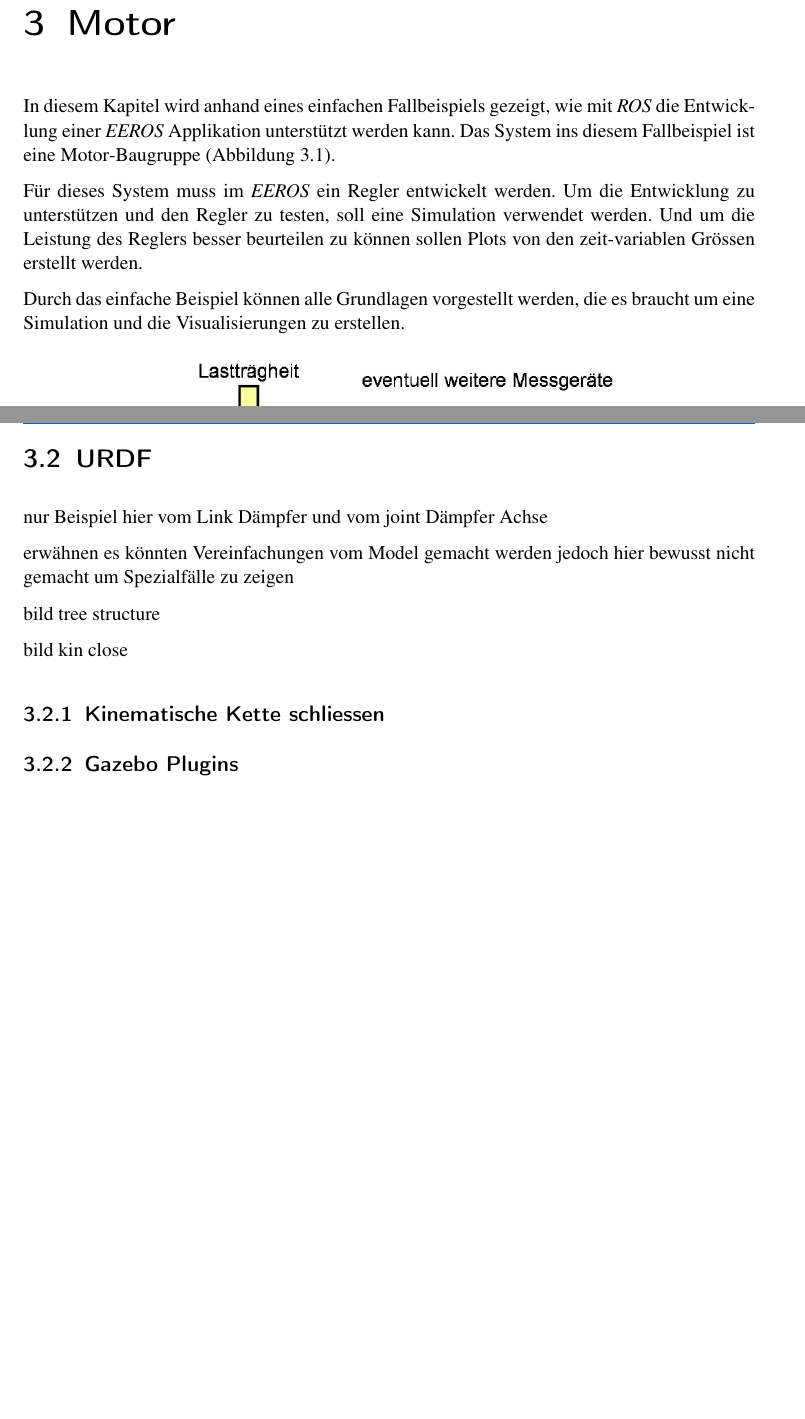
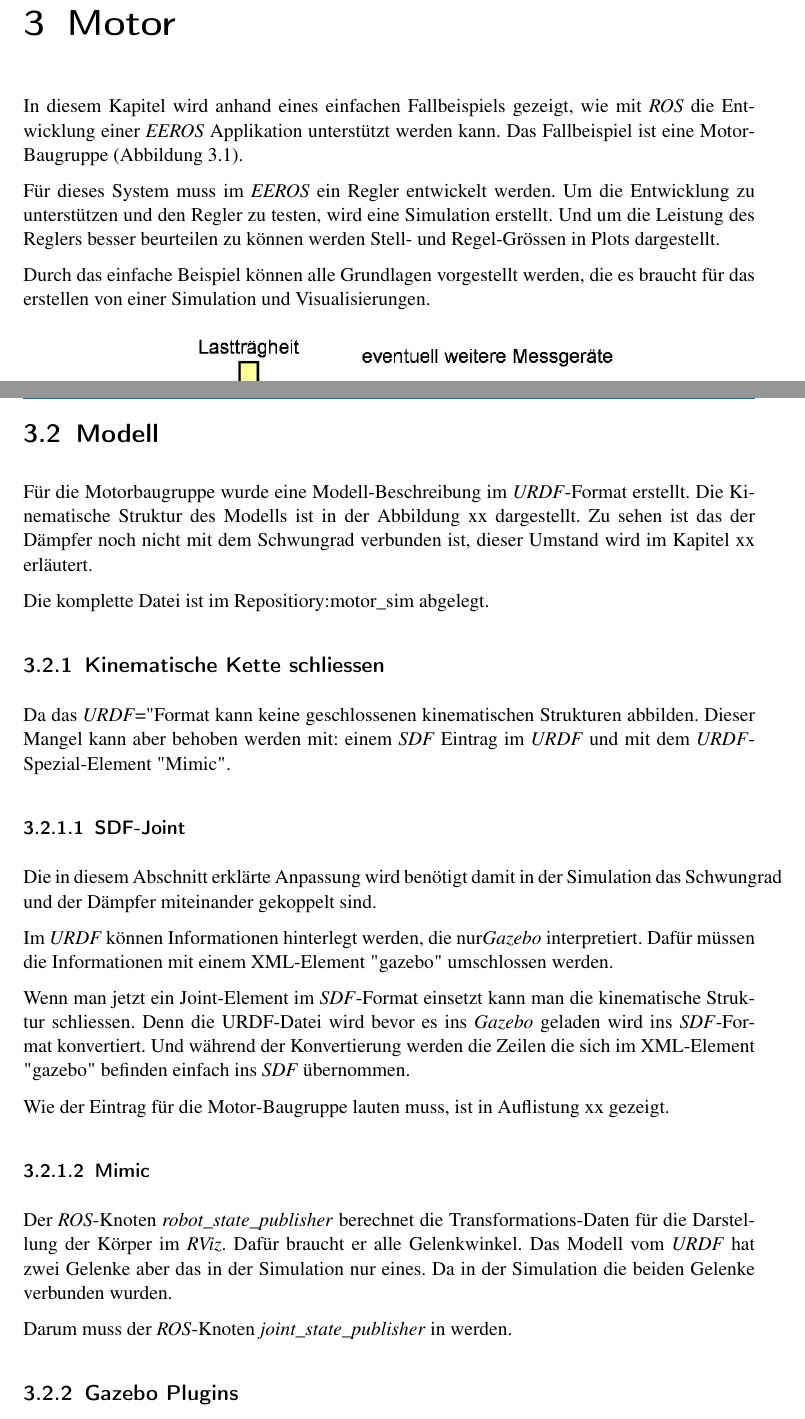
Before and after one commit to manuelilg/vt2_bericht, a LaTeX document (Bericht.tex, which reads Motor.tex): two parts of pages 10 and 11 of 15 before the commit and two parts of pages 10 and 11 of 16 after it, joined at a grey line, cut so that both start at the same text, the shorter picture padded with empty space. Compiled offline with pdfLaTeX; an older LaTeX class or package is replaced by its successor.

Commit message:
chapter motor

```diff
--- a/Motor.tex
+++ b/Motor.tex
@@ -13,17 +13,17 @@
 %\end{itemize}
 
 In diesem Kapitel wird anhand eines einfachen Fallbeispiels gezeigt, wie mit \textit{ROS} die Entwicklung einer \textit{EEROS} Applikation unterstützt werden kann.
-Das System ins diesem Fallbeispiel ist eine Motor"=Baugruppe (Abbildung \ref{Ab:motor-baugruppe}).
+Das Fallbeispiel ist eine Motor"=Baugruppe (Abbildung \ref{Ab:motor-baugruppe}).
 
 Für dieses System muss im \textit{EEROS} ein Regler entwickelt werden.
-Um die Entwicklung zu unterstützen und den Regler zu testen, soll eine Simulation verwendet werden.
-Und um die Leistung des Reglers besser beurteilen zu können sollen Plots von den zeit-variablen Grössen erstellt werden.
+Um die Entwicklung zu unterstützen und den Regler zu testen, wird eine Simulation erstellt.
+Und um die Leistung des Reglers besser beurteilen zu können werden Stell"= und Regel"=Grössen in Plots dargestellt.
 
 %Darum braucht es eine Simulation der Motor"=Baugruppe mit der der Regler getestet werden kann.
 %Und auch eine Visualisierung mit der das Verhalten des Regler in einem Plot dargestellt werden kann.
 
 %In diesem Kapitel wird anhand eines einfachen Fallbeispiels gezeigt, wie eine Simulation in Gazebo erstellt wird.
-Durch das einfache Beispiel können alle Grundlagen vorgestellt werden, die es braucht um eine Simulation und die Visualisierungen zu erstellen.
+Durch das einfache Beispiel können alle Grundlagen vorgestellt werden, die es braucht für das erstellen von einer Simulation und Visualisierungen.
 %Ein Motor-Baugruppe (Abbildung \ref{Ab:motor-baugruppe}) soll als einfache Beispiel dienen.
 
 
@@ -52,19 +52,42 @@ Auflistung von Parametern
 
 
 
+\section{Modell}
+Für die Motorbaugruppe wurde eine Modell"=Beschreibung im \textit{URDF}"=Format erstellt.
+Die Kinematische Struktur des Modells ist in der Abbildung xx dargestellt.
+Zu sehen ist das der Dämpfer noch nicht mit dem Schwungrad verbunden ist, dieser Umstand wird im Kapitel xx erläutert. %TODO ref
 
 
-\section{URDF}
-nur Beispiel hier vom Link Dämpfer und vom joint Dämpfer Achse
+Die komplette Datei ist im Repositiory:motor\_sim abgelegt.
 
-erwähnen es könnten Vereinfachungen vom Model gemacht werden
-jedoch hier bewusst nicht gemacht um Spezialfälle zu zeigen
-
-bild tree structure
-
-bild kin close
+%TODO ref auf joint, link
 
 \subsection{Kinematische Kette schliessen}
+Da das \textit{URDF}="Format kann keine geschlossenen kinematischen Strukturen abbilden.
+Dieser Mangel kann aber behoben werden mit: einem \textit{SDF} Eintrag im \textit{URDF} und mit dem \textit{URDF}"=Spezial"=Element \textsc{"}Mimic\textsc{"}.
+
+\subsubsection{SDF"=Joint}
+Die in diesem Abschnitt erklärte Anpassung wird benötigt damit in der Simulation das Schwungrad und der Dämpfer miteinander gekoppelt sind.
+
+Im \textit{URDF} können Informationen hinterlegt werden, die nur\textit{Gazebo} interpretiert.
+Dafür müssen die Informationen mit einem XML"=Element \textsc{"}gazebo\textsc{"} umschlossen werden.
+
+Wenn man jetzt ein Joint"=Element im \textit{SDF}"=Format einsetzt kann man die kinematische Struktur schliessen.
+Denn die {URDF}"=Datei wird bevor es ins \textit{Gazebo} geladen wird ins \textit{SDF}"=Format konvertiert.
+Und während der Konvertierung werden die Zeilen die sich im XML"=Element \textsc{"}gazebo\textsc{"} befinden einfach ins \textit{SDF} übernommen.
+
+Wie der Eintrag für die Motor"=Baugruppe lauten muss, ist in Auflistung xx gezeigt.
+
+\subsubsection{Mimic}
+Der \textit{ROS}"=Knoten \textit{robot\_state\_publisher} berechnet die Transformations"=Daten für die Darstellung der Körper im \textit{RViz}.
+Dafür braucht er alle Gelenkwinkel.
+Das Modell vom \textit{URDF} hat zwei Gelenke aber das in der Simulation nur eines.
+Da in der Simulation die beiden Gelenke verbunden wurden.
+
+
+Darum muss der \textit{ROS}"=Knoten \textit{joint\_state\_publisher} in  werden.
+
+
 % gazebo joint
 
 % mimic wird nur vom ROS-Node Joint_state_publisher umgesetzt keine einfluss in gazebo
```
Also changed, not shown: Konzept.tex (+2 -2 lines), Bericht.pdf, Motor.tex (6 more changed lines).
